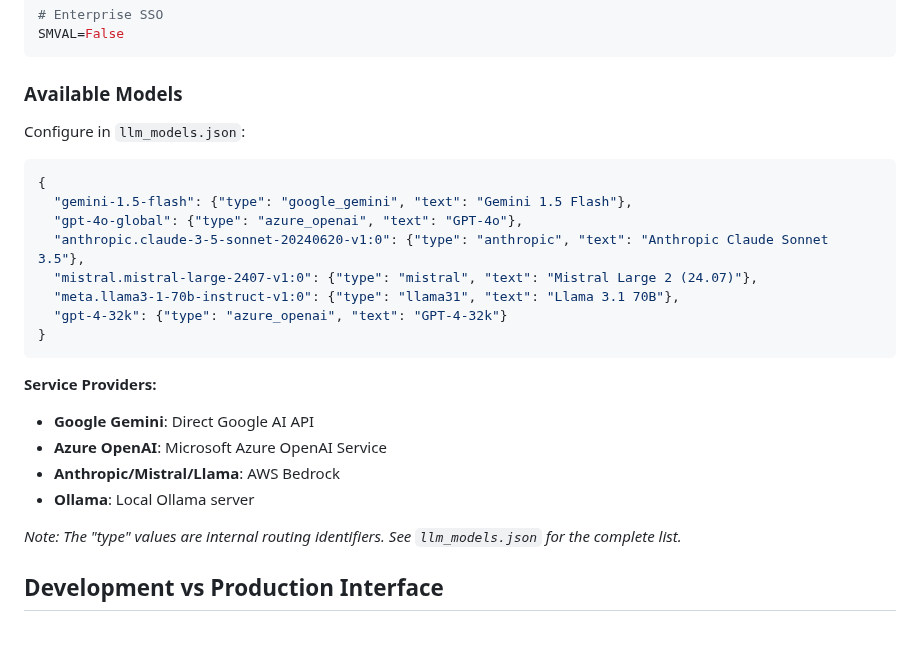
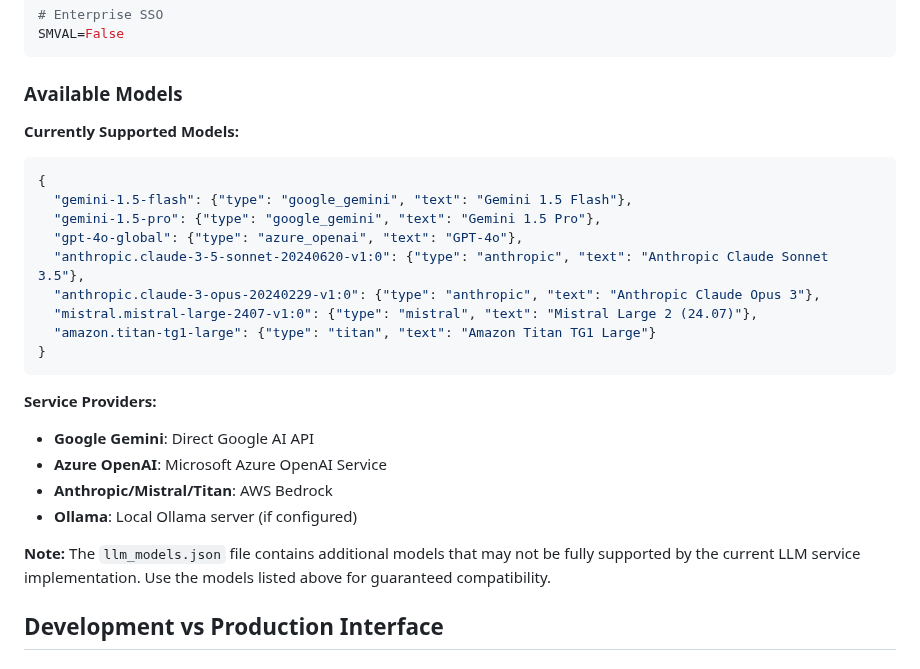
Before and after one commit to buddyroo30/canvasxpress_gen, a Markdown page: docs/API.md, the part around the change. GitHub-like rendering; blank space fills up the shorter version.

Commit message:
More fixes to available models

````diff
--- a/docs/API.md
+++ b/docs/API.md
@@ -220,26 +220,27 @@ SMVAL=False
 ```
 
 ### Available Models
-Configure in `llm_models.json`:
 
+**Currently Supported Models:**
 ```json
 {
   "gemini-1.5-flash": {"type": "google_gemini", "text": "Gemini 1.5 Flash"},
+  "gemini-1.5-pro": {"type": "google_gemini", "text": "Gemini 1.5 Pro"},
   "gpt-4o-global": {"type": "azure_openai", "text": "GPT-4o"},
   "anthropic.claude-3-5-sonnet-20240620-v1:0": {"type": "anthropic", "text": "Anthropic Claude Sonnet 3.5"},
+  "anthropic.claude-3-opus-20240229-v1:0": {"type": "anthropic", "text": "Anthropic Claude Opus 3"},
   "mistral.mistral-large-2407-v1:0": {"type": "mistral", "text": "Mistral Large 2 (24.07)"},
-  "meta.llama3-1-70b-instruct-v1:0": {"type": "llama31", "text": "Llama 3.1 70B"},
-  "gpt-4-32k": {"type": "azure_openai", "text": "GPT-4-32k"}
+  "amazon.titan-tg1-large": {"type": "titan", "text": "Amazon Titan TG1 Large"}
 }
 ```
 
 **Service Providers:**
 - **Google Gemini**: Direct Google AI API
 - **Azure OpenAI**: Microsoft Azure OpenAI Service
-- **Anthropic/Mistral/Llama**: AWS Bedrock
-- **Ollama**: Local Ollama server
+- **Anthropic/Mistral/Titan**: AWS Bedrock
+- **Ollama**: Local Ollama server (if configured)
 
-*Note: The "type" values are internal routing identifiers. See `llm_models.json` for the complete list.*
+**Note:** The `llm_models.json` file contains additional models that may not be fully supported by the current LLM service implementation. Use the models listed above for guaranteed compatibility.
 ## Development vs Production Interface
 
 ### Development Interface
````
